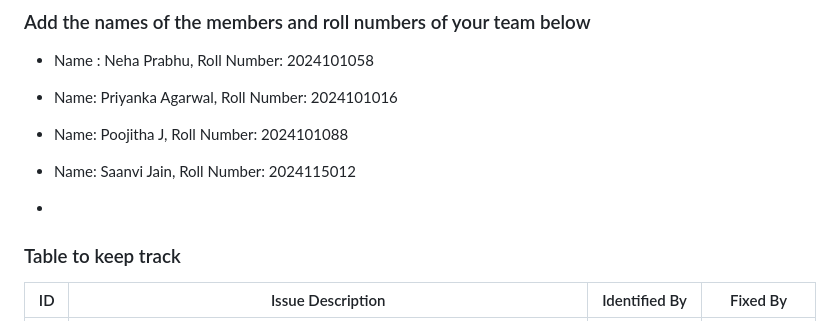
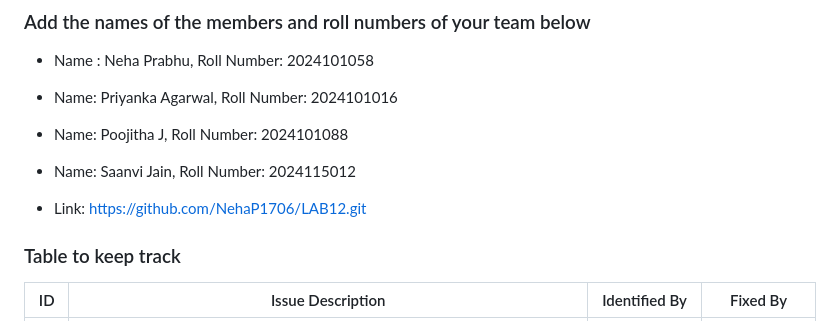
Before and after one commit to NehaP1706/LAB12, a Markdown page: README.md, the part around the change. Rendered like a GitHub page.

```diff
--- a/README.md
+++ b/README.md
@@ -31,7 +31,7 @@
 - Name: Poojitha J, Roll Number: 2024101088
 - Name: Saanvi Jain, Roll Number: 2024115012
 
--
+- Link: https://github.com/NehaP1706/LAB12.git
 
 ### Table to keep track
 
```
